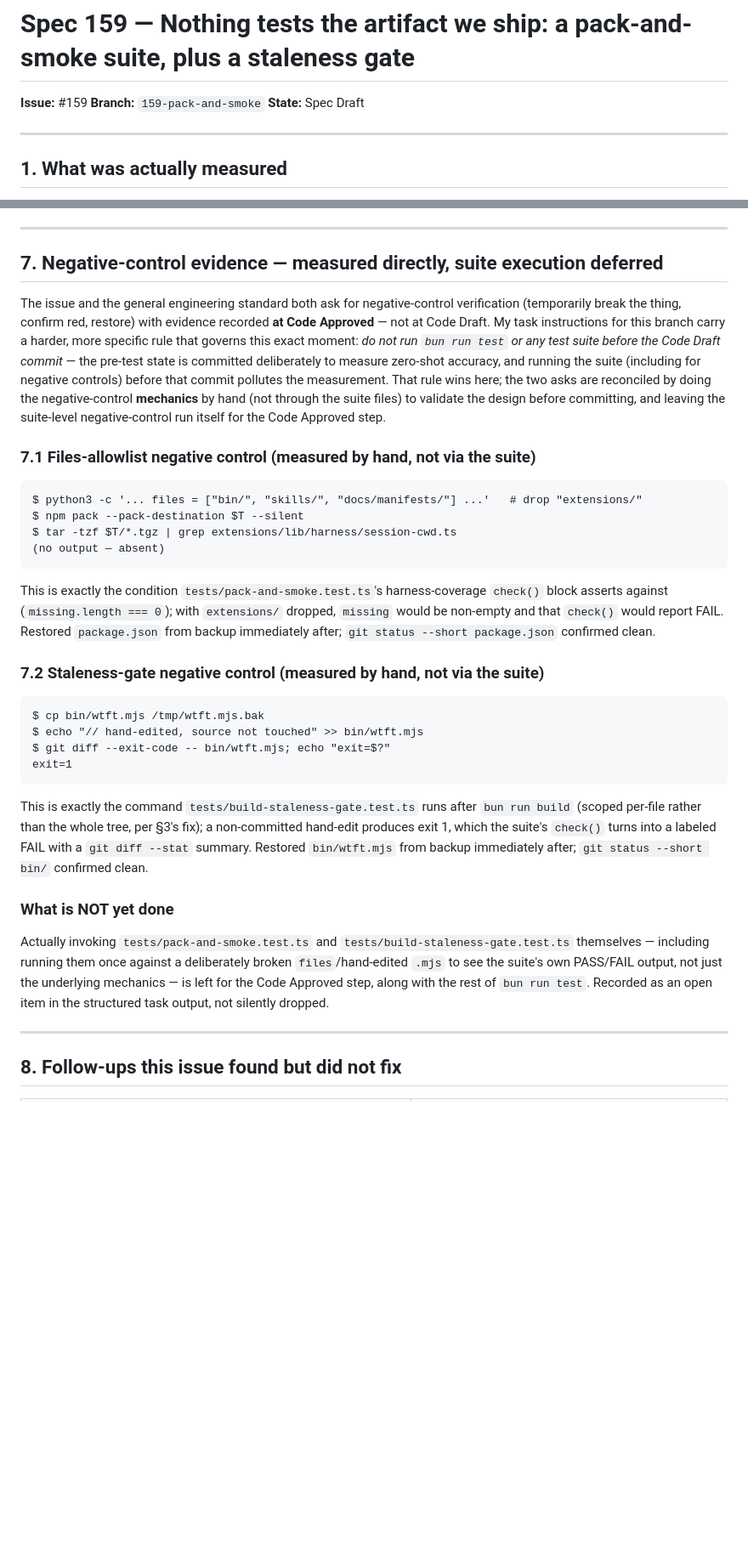
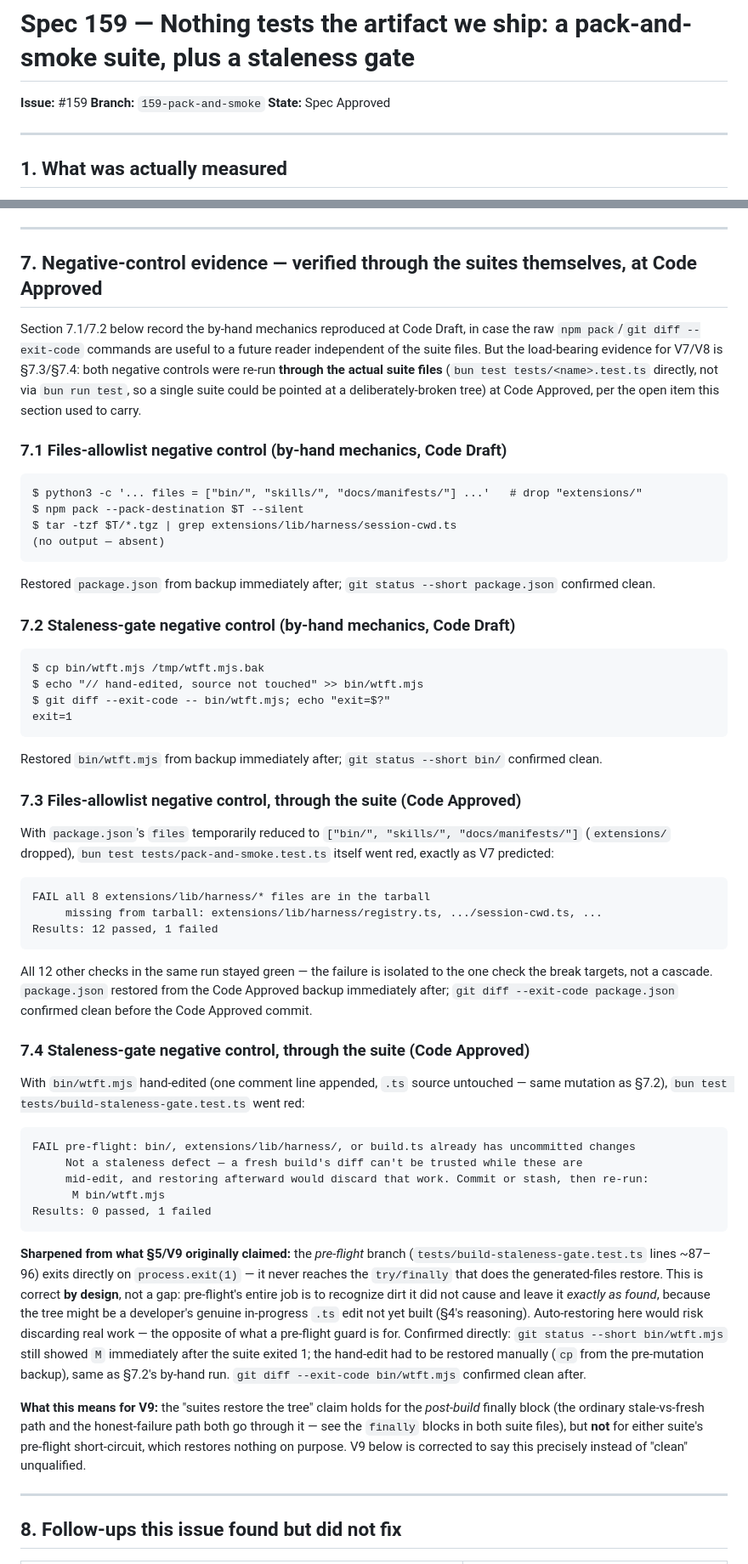
Before and after one commit to duppypro/princess-pi-packages, a Markdown page: docs/spec-159-pack-and-smoke.md, 2 parts joined by grey strips. Shown at 85% size. Rendered like a GitHub page; blank space fills up the shorter version.

Commit message:
docs: Spec Approved — pack-and-smoke suite + build-staleness gate (#159) 👑π🐱
Reviewed spec-159 against the code now on the branch. Sharpened V1-V11 from
"written, not yet run" to concrete evidence, and added V12 (typecheck). Ran
both negative controls (V7/V8) through the actual suite files, not just by
hand as Code Draft left them — dropping `extensions/` from `files` turns
`pack-and-smoke` red on exactly one check; hand-editing a committed
bin/*.mjs turns `build-staleness-gate` red via its pre-flight guard. That
second run corrected V9: the pre-flight short-circuit deliberately does NOT
restore (exits before the finally block) so it never discards a developer's
genuine in-progress work — the original spec's blanket "clean after every
step" claim was imprecise about which code path guarantees that.

````diff
--- a/docs/spec-159-pack-and-smoke.md
+++ b/docs/spec-159-pack-and-smoke.md
@@ -2,7 +2,7 @@
 
 **Issue:** #159
 **Branch:** `159-pack-and-smoke`
-**State:** Spec Draft
+**State:** Spec Approved
 
 ---
 
@@ -252,19 +253,16 @@ printed before the checks run and again beside the final tally.
 
 ---
 
-## 7. Negative-control evidence — measured directly, suite execution deferred
+## 7. Negative-control evidence — verified through the suites themselves, at Code Approved
 
-The issue and the general engineering standard both ask for negative-control verification
-(temporarily break the thing, confirm red, restore) with evidence recorded **at Code Approved**
-— not at Code Draft. My task instructions for this branch carry a harder, more specific rule
-that governs this exact moment: *do not run `bun run test` or any test suite before the Code
-Draft commit* — the pre-test state is committed deliberately to measure zero-shot accuracy, and
-running the suite (including for negative controls) before that commit pollutes the
-measurement. That rule wins here; the two asks are reconciled by doing the negative-control
-**mechanics** by hand (not through the suite files) to validate the design before committing,
-and leaving the suite-level negative-control run itself for the Code Approved step.
+Section 7.1/7.2 below record the by-hand mechanics reproduced at Code Draft, in case the raw
+`npm pack`/`git diff --exit-code` commands are useful to a future reader independent of the
+suite files. But the load-bearing evidence for V7/V8 is §7.3/§7.4: both negative controls were
+re-run **through the actual suite files** (`bun test tests/<name>.test.ts` directly, not via
+`bun run test`, so a single suite could be pointed at a deliberately-broken tree) at Code
+Approved, per the open item this section used to carry.
 
-### 7.1 Files-allowlist negative control (measured by hand, not via the suite)
+### 7.1 Files-allowlist negative control (by-hand mechanics, Code Draft)
 
 ```
 $ python3 -c '... files = ["bin/", "skills/", "docs/manifests/"] ...'   # drop "extensions/"
@@ -273,12 +271,10 @@ $ tar -tzf $T/*.tgz | grep extensions/lib/harness/session-cwd.ts
 (no output — absent)
 ```
 
-This is exactly the condition `tests/pack-and-smoke.test.ts`'s harness-coverage `check()` block
-asserts against (`missing.length === 0`); with `extensions/` dropped, `missing` would be
-non-empty and that `check()` would report FAIL. Restored `package.json` from backup immediately
-after; `git status --short package.json` confirmed clean.
+Restored `package.json` from backup immediately after; `git status --short package.json`
+confirmed clean.
 
-### 7.2 Staleness-gate negative control (measured by hand, not via the suite)
+### 7.2 Staleness-gate negative control (by-hand mechanics, Code Draft)
 
 ```
 $ cp bin/wtft.mjs /tmp/wtft.mjs.bak
@@ -287,18 +283,53 @@ $ git diff --exit-code -- bin/wtft.mjs; echo "exit=$?"
 exit=1
 ```
 
-This is exactly the command `tests/build-staleness-gate.test.ts` runs after `bun run build`
-(scoped per-file rather than the whole tree, per §3's fix); a non-committed hand-edit produces
-exit 1, which the suite's `check()` turns into a labeled FAIL with a `git diff --stat` summary.
-Restored `bin/wtft.mjs` from backup immediately after; `git status --short bin/` confirmed clean.
+Restored `bin/wtft.mjs` from backup immediately after; `git status --short bin/` confirmed
+clean.
 
-### What is NOT yet done
+### 7.3 Files-allowlist negative control, through the suite (Code Approved)
 
-Actually invoking `tests/pack-and-smoke.test.ts` and `tests/build-staleness-gate.test.ts`
-themselves — including running them once against a deliberately broken `files`/hand-edited
-`.mjs` to see the suite's own PASS/FAIL output, not just the underlying mechanics — is left for
-the Code Approved step, along with the rest of `bun run test`. Recorded as an open item in the
-structured task output, not silently dropped.
+With `package.json`'s `files` temporarily reduced to `["bin/", "skills/", "docs/manifests/"]`
+(`extensions/` dropped), `bun test tests/pack-and-smoke.test.ts` itself went red, exactly as
+V7 predicted:
+
+```
+FAIL all 8 extensions/lib/harness/* files are in the tarball
+     missing from tarball: extensions/lib/harness/registry.ts, .../session-cwd.ts, ...
+Results: 12 passed, 1 failed
+```
+
+All 12 other checks in the same run stayed green — the failure is isolated to the one check the
+break targets, not a cascade. `package.json` restored from the Code Approved backup immediately
+after; `git diff --exit-code package.json` confirmed clean before the Code Approved commit.
+
+### 7.4 Staleness-gate negative control, through the suite (Code Approved)
+
+With `bin/wtft.mjs` hand-edited (one comment line appended, `.ts` source untouched — same
+mutation as §7.2), `bun test tests/build-staleness-gate.test.ts` went red:
+
+```
+FAIL pre-flight: bin/, extensions/lib/harness/, or build.ts already has uncommitted changes
+     Not a staleness defect — a fresh build's diff can't be trusted while these are
+     mid-edit, and restoring afterward would discard that work. Commit or stash, then re-run:
+      M bin/wtft.mjs
+Results: 0 passed, 1 failed
+```
+
+**Sharpened from what §5/V9 originally claimed:** the *pre-flight* branch (`tests/build-staleness-gate.test.ts` lines ~87–96) exits directly on `process.exit(1)` — it never reaches the
+`try/finally` that does the generated-files restore. This is correct **by design**, not a gap:
+pre-flight's entire job is to recognize dirt it did not cause and leave it *exactly as found*,
+because the tree might be a developer's genuine in-progress `.ts` edit not yet built (§4's
+reasoning). Auto-restoring here would risk discarding real work — the opposite of what a
+pre-flight guard is for. Confirmed directly: `git status --short bin/wtft.mjs` still showed `M`
+immediately after the suite exited 1; the hand-edit had to be restored manually
+(`cp` from the pre-mutation backup), same as §7.2's by-hand run. `git diff --exit-code
+bin/wtft.mjs` confirmed clean after.
+
+**What this means for V9:** the "suites restore the tree" claim holds for the *post-build*
+finally block (the ordinary stale-vs-fresh path and the honest-failure path both go through
+it — see the `finally` blocks in both suite files), but **not** for either suite's pre-flight
+short-circuit, which restores nothing on purpose. V9 below is corrected to say this precisely
+instead of "clean" unqualified.
 
 ---
 
````
Also changed, not shown: other parts of docs/spec-159-pack-and-smoke.md (+13 -11 lines).
